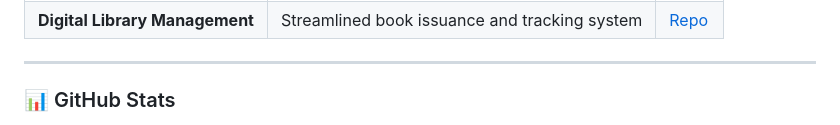
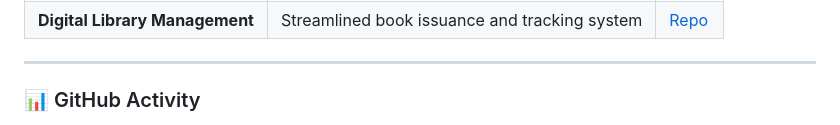
Before and after one commit to SonuSuraj1807/sonusuraj1807.github.io, a Markdown page: README.md, the part around one of its changes. Rendered like a GitHub page.

```diff
--- a/README.md
+++ b/README.md
@@ -53,6 +53,6 @@ I am a 21-year-old student pursuing **Data Science** at **Vignana Bharathi Insti
 
 ---
 
-### 📊 GitHub Stats
+### 📊 GitHub Activity
 
 <p align="center">
```
Also changed, not shown: other parts of README.md (+3 -1 lines).
